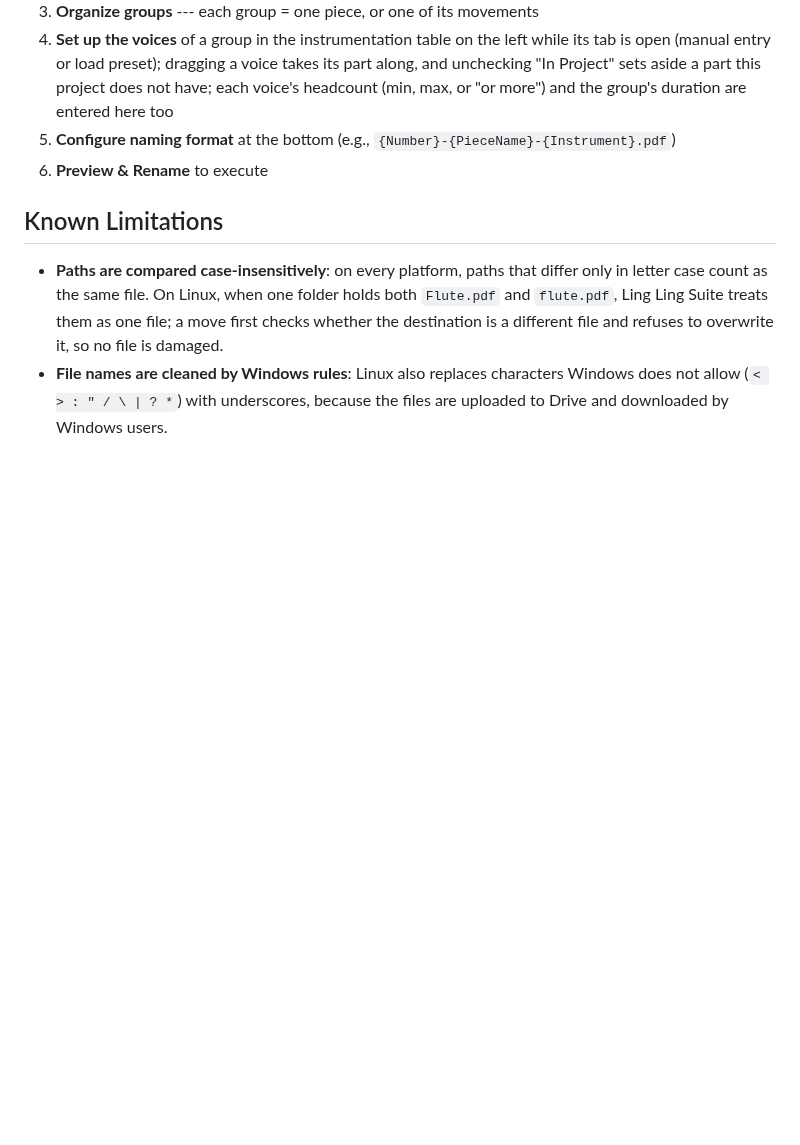
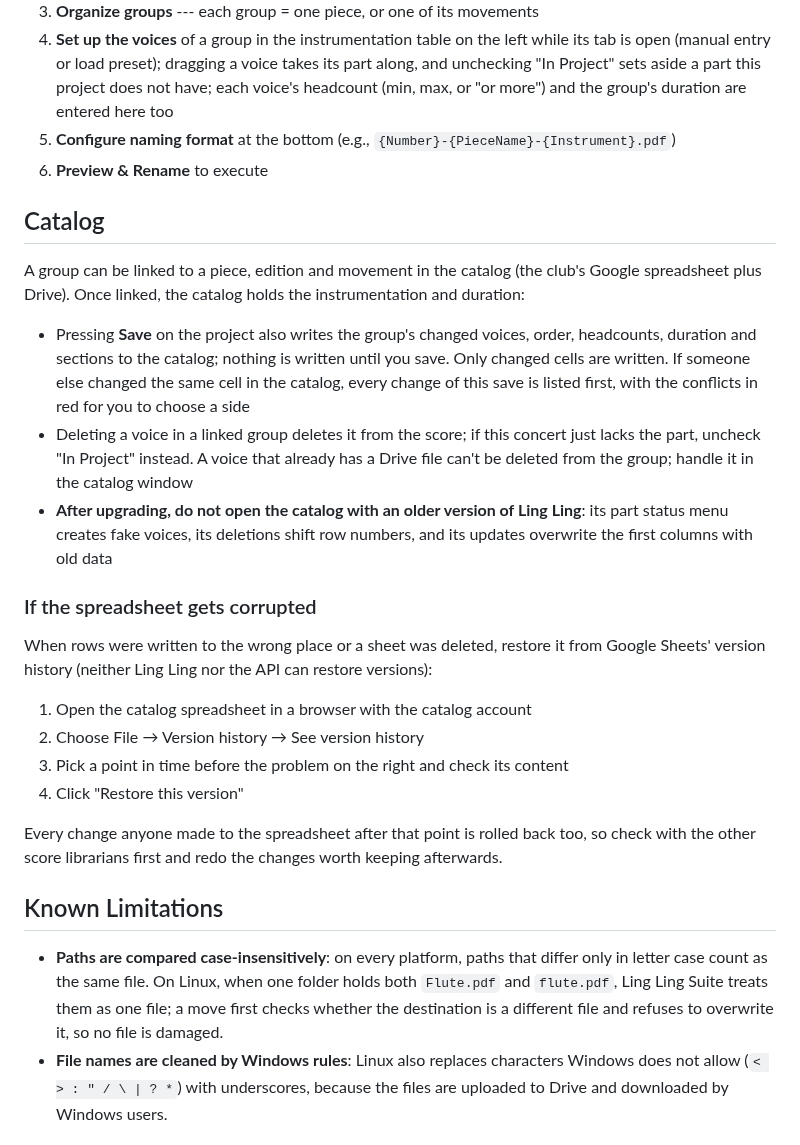
Before and after one commit to Suikann/ling-ling-suite, a Markdown page: README.md, the part around the change. Rendered like a GitHub page; blank space fills up the shorter version.

Commit message:
docs：使用說明補上譜庫的寫回、舊版不要開譜庫與試算表的還原步驟
修改檔案：
- README.md
- README.zh-TW.md

修改內容：
- 新增「譜庫」一節：存檔時寫回譜庫、只寫改過的格子、衝突逐項選邊，連到譜庫的群組刪除聲部等於從樂譜刪除
- 寫明升級後不要再用舊版泠靈開譜庫，以及試算表被寫壞時以 Google 試算表的版本記錄還原的步驟

```diff
--- a/README.md
+++ b/README.md
@@ -71,6 +71,25 @@ After upgrading, do not open project files saved by the new version with an olde
 5. **Configure naming format** at the bottom (e.g., `{Number}-{PieceName}-{Instrument}.pdf`)
 6. **Preview & Rename** to execute
 
+## Catalog
+
+A group can be linked to a piece, edition and movement in the catalog (the club's Google spreadsheet plus Drive). Once linked, the catalog holds the instrumentation and duration:
+
+- Pressing **Save** on the project also writes the group's changed voices, order, headcounts, duration and sections to the catalog; nothing is written until you save. Only changed cells are written. If someone else changed the same cell in the catalog, every change of this save is listed first, with the conflicts in red for you to choose a side
+- Deleting a voice in a linked group deletes it from the score; if this concert just lacks the part, uncheck "In Project" instead. A voice that already has a Drive file can't be deleted from the group; handle it in the catalog window
+- **After upgrading, do not open the catalog with an older version of Ling Ling**: its part status menu creates fake voices, its deletions shift row numbers, and its updates overwrite the first columns with old data
+
+### If the spreadsheet gets corrupted
+
+When rows were written to the wrong place or a sheet was deleted, restore it from Google Sheets' version history (neither Ling Ling nor the API can restore versions):
+
+1. Open the catalog spreadsheet in a browser with the catalog account
+2. Choose File → Version history → See version history
+3. Pick a point in time before the problem on the right and check its content
+4. Click "Restore this version"
+
+Every change anyone made to the spreadsheet after that point is rolled back too, so check with the other score librarians first and redo the changes worth keeping afterwards.
+
 ## Known Limitations
 
 - **Paths are compared case-insensitively**: on every platform, paths that differ only in letter case count as the same file. On Linux, when one folder holds both `Flute.pdf` and `flute.pdf`, Ling Ling Suite treats them as one file; a move first checks whether the destination is a different file and refuses to overwrite it, so no file is damaged.
```
Also changed, not shown: README.zh-TW.md (+19 -0 lines).
